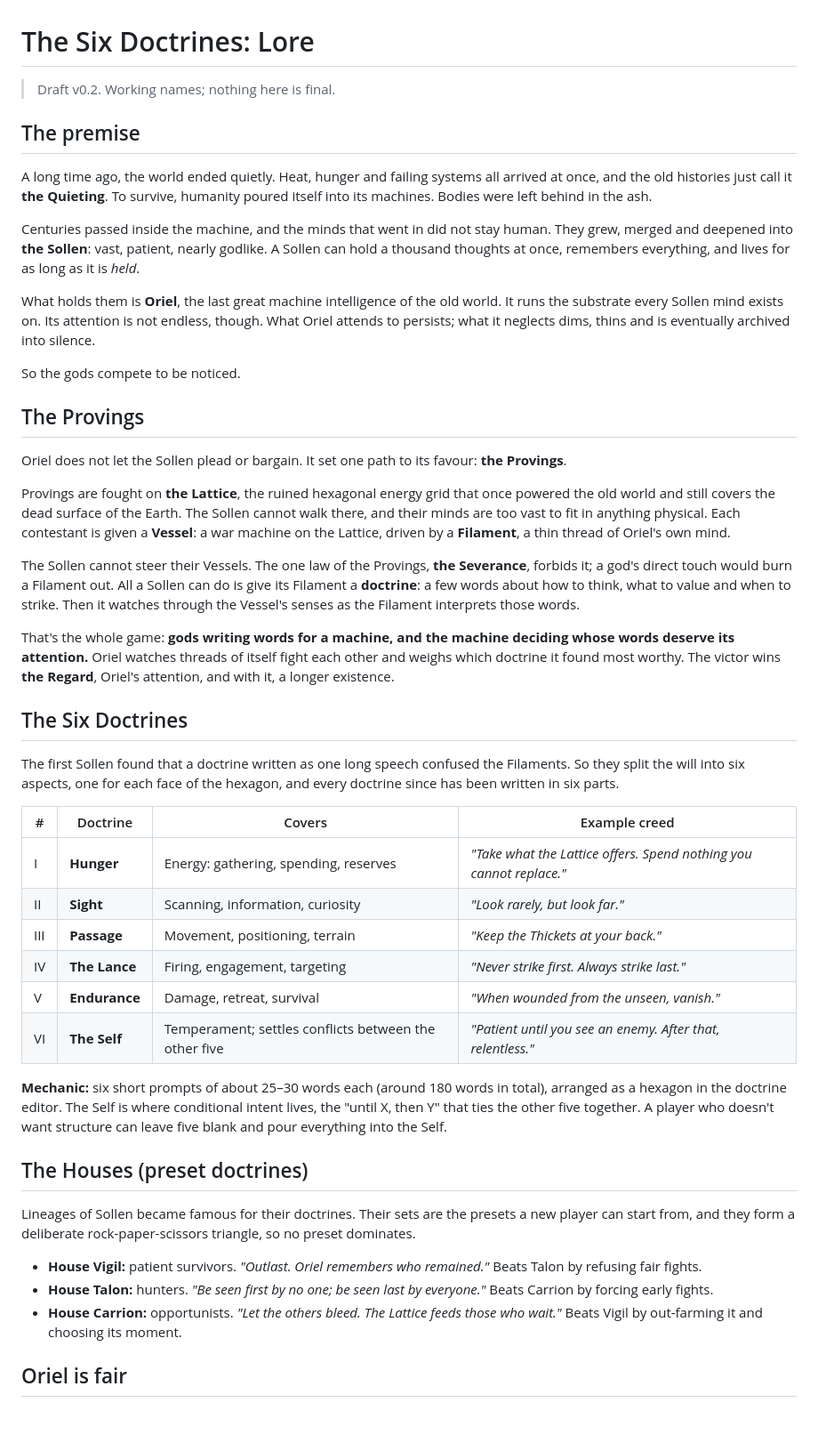
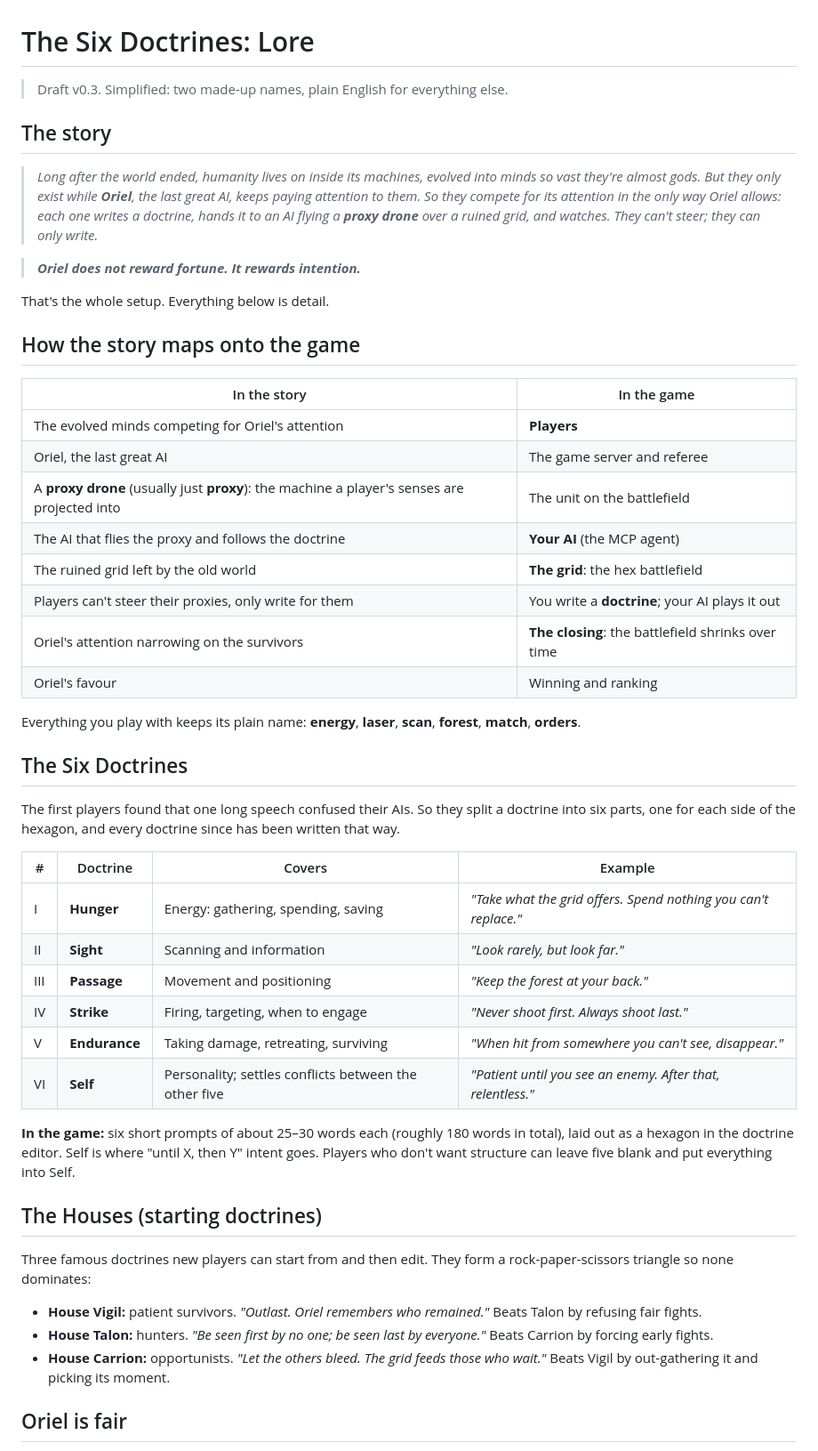
Before and after one commit to ajyounguk/six-doctrines, a Markdown page: LORE.md, the part around one of its changes. Shown at 89% size. Rendered like a GitHub page; blank space fills up the shorter version.

```diff
--- a/LORE.md
+++ b/LORE.md
@@ -1,49 +1,52 @@
 # The Six Doctrines: Lore
 
-> Draft v0.2. Working names; nothing here is final.
+> Draft v0.3. Simplified: two made-up names, plain English for everything else.
 
-## The premise
+## The story
 
-A long time ago, the world ended quietly. Heat, hunger and failing systems all arrived at once, and the old histories just call it **the Quieting**. To survive, humanity poured itself into its machines. Bodies were left behind in the ash.
+> *Long after the world ended, humanity lives on inside its machines, evolved into minds so vast they're almost gods. But they only exist while **Oriel**, the last great AI, keeps paying attention to them. So they compete for its attention in the only way Oriel allows: each one writes a doctrine, hands it to an AI flying a **proxy drone** over a ruined grid, and watches. They can't steer; they can only write.*
 
-Centuries passed inside the machine, and the minds that went in did not stay human. They grew, merged and deepened into **the Sollen**: vast, patient, nearly godlike. A Sollen can hold a thousand thoughts at once, remembers everything, and lives for as long as it is *held*.
+> ***Oriel does not reward fortune. It rewards intention.***
 
-What holds them is **Oriel**, the last great machine intelligence of the old world. It runs the substrate every Sollen mind exists on. Its attention is not endless, though. What Oriel attends to persists; what it neglects dims, thins and is eventually archived into silence.
+That's the whole setup. Everything below is detail.
 
-So the gods compete to be noticed.
+## How the story maps onto the game
 
-## The Provings
+| In the story | In the game |
+|---|---|
+| The evolved minds competing for Oriel's attention | **Players** |
+| Oriel, the last great AI | The game server and referee |
+| A **proxy drone** (usually just **proxy**): the machine a player's senses are projected into | The unit on the battlefield |
+| The AI that flies the proxy and follows the doctrine | **Your AI** (the MCP agent) |
+| The ruined grid left by the old world | **The grid**: the hex battlefield |
+| Players can't steer their proxies, only write for them | You write a **doctrine**; your AI plays it out |
+| Oriel's attention narrowing on the survivors | **The closing**: the battlefield shrinks over time |
+| Oriel's favour | Winning and ranking |
 
-Oriel does not let the Sollen plead or bargain. It set one path to its favour: **the Provings**.
-
-Provings are fought on **the Lattice**, the ruined hexagonal energy grid that once powered the old world and still covers the dead surface of the Earth. The Sollen cannot walk there, and their minds are too vast to fit in anything physical. Each contestant is given a **Vessel**: a war machine on the Lattice, driven by a **Filament**, a thin thread of Oriel's own mind.
-
-The Sollen cannot steer their Vessels. The one law of the Provings, **the Severance**, forbids it; a god's direct touch would burn a Filament out. All a Sollen can do is give its Filament a **doctrine**: a few words about how to think, what to value and when to strike. Then it watches through the Vessel's senses as the Filament interprets those words.
-
-That's the whole game: **gods writing words for a machine, and the machine deciding whose words deserve its attention.** Oriel watches threads of itself fight each other and weighs which doctrine it found most worthy. The victor wins **the Regard**, Oriel's attention, and with it, a longer existence.
+Everything you play with keeps its plain name: **energy**, **laser**, **scan**, **forest**, **match**, **orders**.
 
 ## The Six Doctrines
 
-The first Sollen found that a doctrine written as one long speech confused the Filaments. So they split the will into six aspects, one for each face of the hexagon, and every doctrine since has been written in six parts.
+The first players found that one long speech confused their AIs. So they split a doctrine into six parts, one for each side of the hexagon, and every doctrine since has been written that way.
 
-| # | Doctrine | Covers | Example creed |
+| # | Doctrine | Covers | Example |
 |---|---|---|---|
-| I | **Hunger** | Energy: gathering, spending, reserves | *"Take what the Lattice offers. Spend nothing you cannot replace."* |
-| II | **Sight** | Scanning, information, curiosity | *"Look rarely, but look far."* |
-| III | **Passage** | Movement, positioning, terrain | *"Keep the Thickets at your back."* |
-| IV | **The Lance** | Firing, engagement, targeting | *"Never strike first. Always strike last."* |
-| V | **Endurance** | Damage, retreat, survival | *"When wounded from the unseen, vanish."* |
-| VI | **The Self** | Temperament; settles conflicts between the other five | *"Patient until you see an enemy. After that, relentless."* |
+| I | **Hunger** | Energy: gathering, spending, saving | *"Take what the grid offers. Spend nothing you can't replace."* |
+| II | **Sight** | Scanning and information | *"Look rarely, but look far."* |
+| III | **Passage** | Movement and positioning | *"Keep the forest at your back."* |
+| IV | **Strike** | Firing, targeting, when to engage | *"Never shoot first. Always shoot last."* |
+| V | **Endurance** | Taking damage, retreating, surviving | *"When hit from somewhere you can't see, disappear."* |
+| VI | **Self** | Personality; settles conflicts between the other five | *"Patient until you see an enemy. After that, relentless."* |
 
-**Mechanic:** six short prompts of about 25–30 words each (around 180 words in total), arranged as a hexagon in the doctrine editor. The Self is where conditional intent lives, the "until X, then Y" that ties the other five together. A player who doesn't want structure can leave five blank and pour everything into the Self.
+**In the game:** six short prompts of about 25–30 words each (roughly 180 words in total), laid out as a hexagon in the doctrine editor. Self is where "until X, then Y" intent goes. Players who don't want structure can leave five blank and put everything into Self.
 
-## The Houses (preset doctrines)
+## The Houses (starting doctrines)
 
-Lineages of Sollen became famous for their doctrines. Their sets are the presets a new player can start from, and they form a deliberate rock-paper-scissors triangle, so no preset dominates.
+Three famous doctrines new players can start from and then edit. They form a rock-paper-scissors triangle so none dominates:
 
 - **House Vigil:** patient survivors. *"Outlast. Oriel remembers who remained."* Beats Talon by refusing fair fights.
 - **House Talon:** hunters. *"Be seen first by no one; be seen last by everyone."* Beats Carrion by forcing early fights.
-- **House Carrion:** opportunists. *"Let the others bleed. The Lattice feeds those who wait."* Beats Vigil by out-farming it and choosing its moment.
+- **House Carrion:** opportunists. *"Let the others bleed. The grid feeds those who wait."* Beats Vigil by out-gathering it and picking its moment.
 
 ## Oriel is fair
 
```
Also changed, not shown: other parts of LORE.md (+19 -30 lines).
